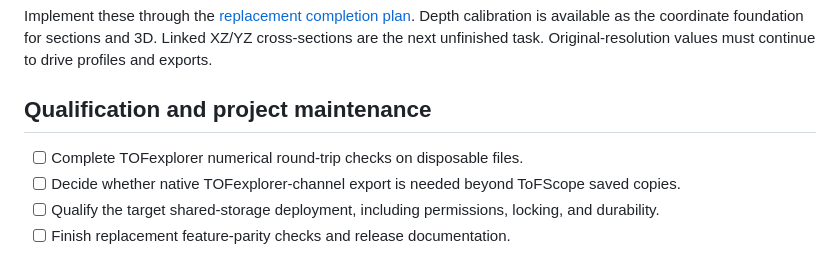
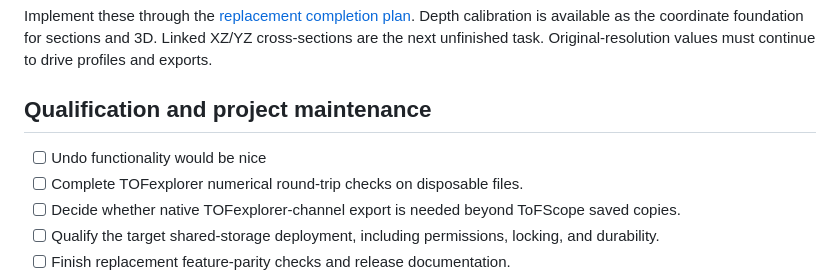
Before and after one commit to datasophos/ToFScope, a Markdown page: TODO.md, the part around the change. GitHub-like rendering.

Commit message:
Track undo functionality in the project roadmap.

```diff
--- a/TODO.md
+++ b/TODO.md
@@ -32,6 +32,7 @@ Original-resolution values must continue to drive profiles and exports.
 
 ## Qualification and project maintenance
 
+- [ ] Undo functionality would be nice
 - [ ] Complete TOFexplorer numerical round-trip checks on disposable files.
 - [ ] Decide whether native TOFexplorer-channel export is needed beyond ToFScope saved copies.
 - [ ] Qualify the target shared-storage deployment, including permissions, locking, and durability.
```
